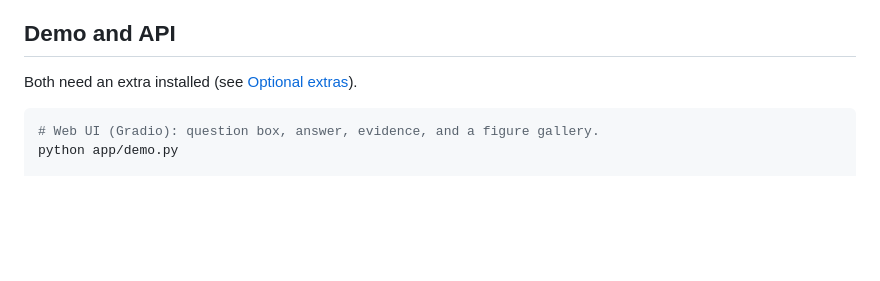
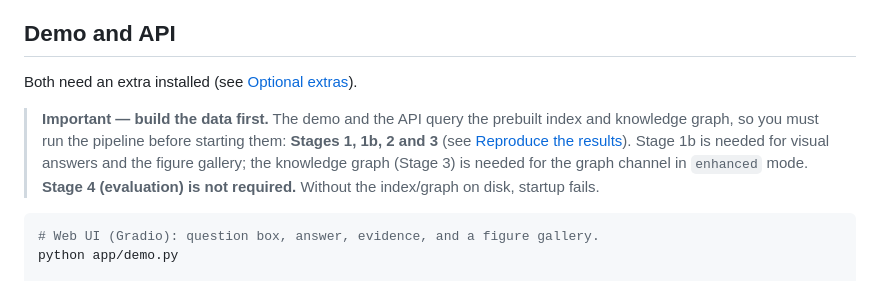
Before and after one commit to mezbaul-h/publaynet-mmrag, a Markdown page: README.md, the part around the change. Rendered like a GitHub page; blank space fills up the shorter version.

````diff
--- a/README.md
+++ b/README.md
@@ -134,6 +134,13 @@ The full analysis, per-component attribution, and generation-quality scores are
 ## Demo and API
 
 Both need an extra installed (see [Optional extras](#optional-extras)).
+
+> **Important — build the data first.** The demo and the API query the prebuilt
+> index and knowledge graph, so you must run the pipeline before starting them:
+> **Stages 1, 1b, 2 and 3** (see [Reproduce the results](#reproduce-the-results)).
+> Stage 1b is needed for visual answers and the figure gallery; the knowledge graph
+> (Stage 3) is needed for the graph channel in `enhanced` mode. **Stage 4
+> (evaluation) is not required.** Without the index/graph on disk, startup fails.
 
 ```bash
 # Web UI (Gradio): question box, answer, evidence, and a figure gallery.
````
Also changed, not shown: report.md (+28 -12 lines), figures/architecture-baseline.png (added), figures/architecture-enhanced.png (added), figures/her2-table.png (renamed from dev/her2_table.png), 4 other files.
